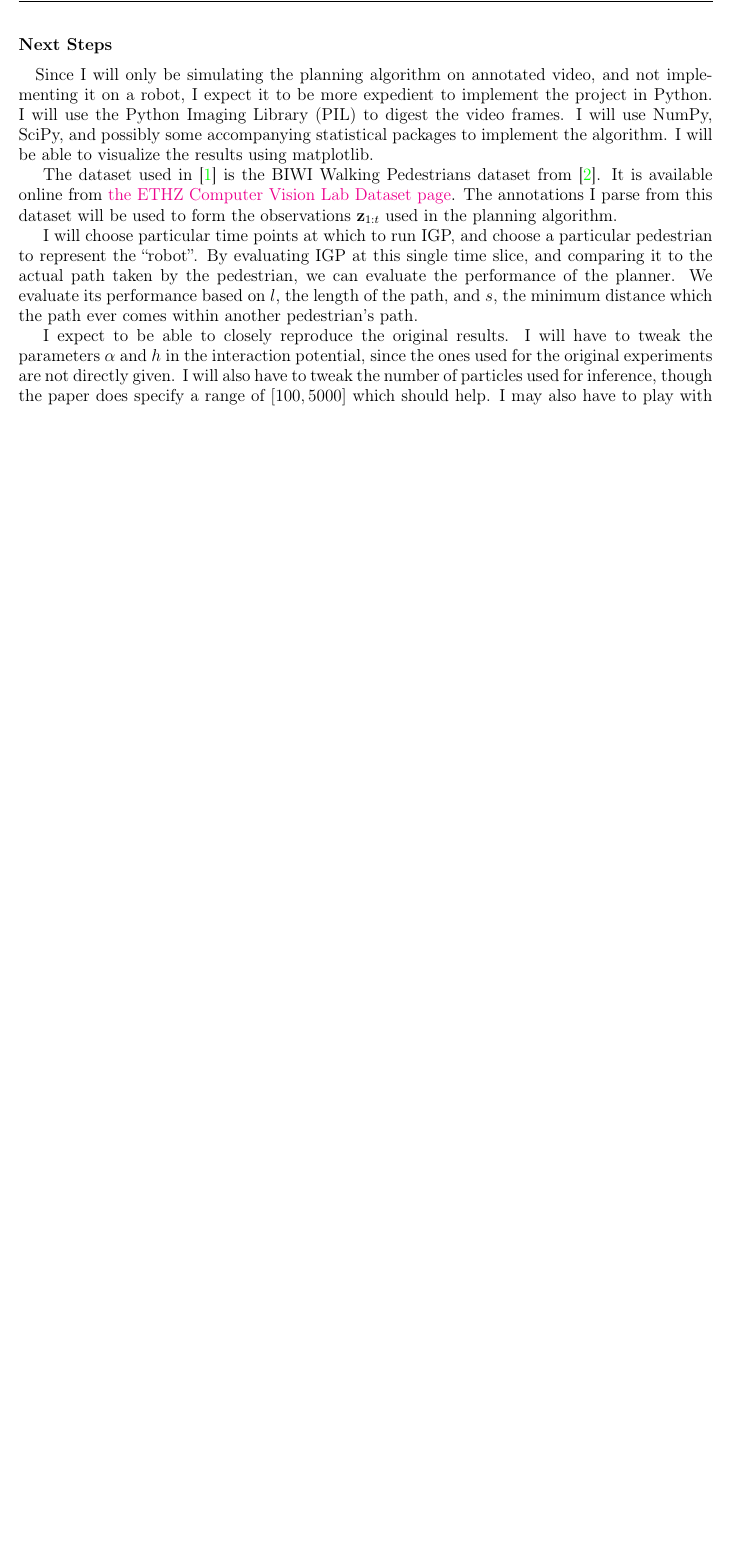
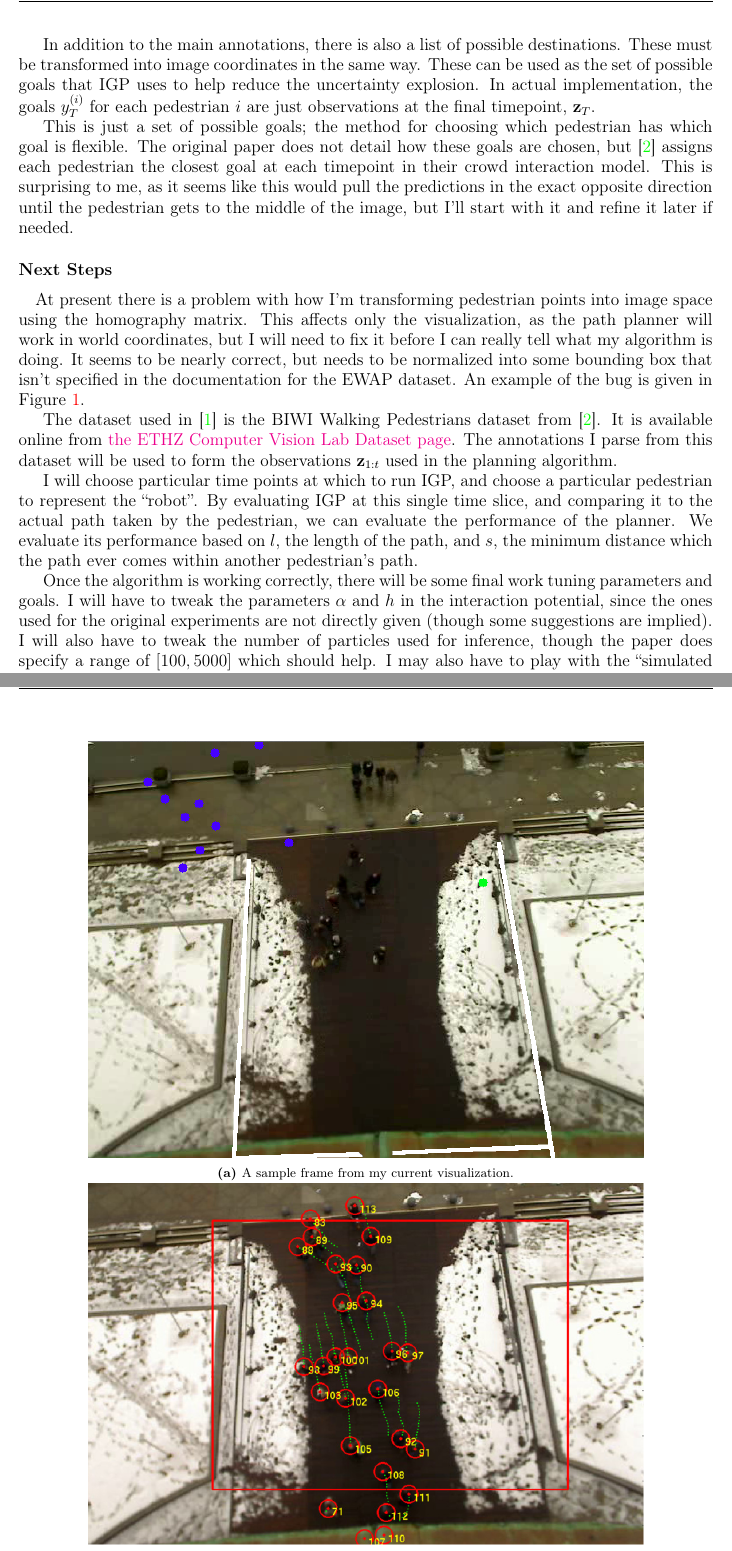
Before and after one commit to ntraft/crowd-nav, a LaTeX document (tech-report/tech-report.tex): part of page 3 of 3 before the commit and two parts of pages 3 and 4 of 4 after it, the two joined at a grey line, cut at the place of the change, the shorter picture padded with empty space. Compiled offline with pdfLaTeX.

Commit message:
Explained the current bug and showed it in a figure.

```diff
--- a/tech-report/tech-report.tex
+++ b/tech-report/tech-report.tex
@@ -115,16 +115,39 @@ where one of the $n$ pedestrians is chosen to represent the robot $R$.
 The \texttt{pos\_z} and \texttt{v\_z} (direction perpendicular to the ground) are not used in the annotations. The velocities will not be used by the IGP algorithm altogether; its only observations are positions at each timestep.
 
 The positions and velocities are in meters and were obtained with a homography matrix $H$, which is also provided with the annotations. To transform the positions back to image coordinates, it is necessary to apply the inverse homography transform:
-$$ \fourIdx{a}{}{}{}\post = H_{ab}^{-1} \cdot \fourIdx{b}{}{}{}\post $$
+$$ \fourIdx{m}{}{}{}\post = H_{mw}^{-1} \cdot \fourIdx{w}{}{}{}\post \qquad m = \mathrm{image}, w = \mathrm{world} $$
+
+In addition to the main annotations, there is also a list of possible destinations. These must be transformed into image coordinates in the same way. These can be used as the set of possible goals that IGP uses to help reduce the uncertainty explosion. In actual implementation, the goals $y^{(i)}_T$ for each pedestrian $i$ are just observations at the final timepoint, $\z_T$.
+
+This is just a set of possible goals; the method for choosing which pedestrian has which goal is flexible. The original paper does not detail how these goals are chosen, but \cite{Pellegrini2009} assigns each pedestrian the closest goal at each timepoint in their crowd interaction model. This is surprising to me, as it seems like this would pull the predictions in the exact opposite direction until the pedestrian gets to the middle of the image, but I'll start with it and refine it later if needed.
 
 \subsection*{Next Steps}
-\quad Since I will only be simulating the planning algorithm on annotated video, and not implementing it on a robot, I expect it to be more expedient to implement the project in Python. I will use the Python Imaging Library (PIL) to digest the video frames. I will use NumPy, SciPy, and possibly some accompanying statistical packages to implement the algorithm. I will be able to visualize the results using matplotlib.
+\quad At present there is a problem with how I'm transforming pedestrian points into image space using the homography matrix. This affects only the visualization, as the path planner will work in world coordinates, but I will need to fix it before I can really tell what my algorithm is doing. It seems to be nearly correct, but needs to be normalized into some bounding box that isn't specified in the documentation for the EWAP dataset. An example of the bug is given in Figure \ref{bug}.
+
+\begin{figure}[htbp]
+\centering
+\begin{subfigure}[b]{0.8\textwidth}
+\centering
+\includegraphics[width=\textwidth]{dataset-bug.png}
+\caption{A sample frame from my current visualization.}
+\label{a}
+\end{subfigure}
+\begin{subfigure}[b]{0.8\textwidth}
+\centering
+\includegraphics[width=\textwidth]{dataset-example.png}
+\caption{A sample frame from the ETH paper.\cite{Pellegrini2009}}
+\label{b}
+\end{subfigure}
+\caption{A sample frame from my (buggy) implementation (\ref{a}) compared with a correct implementation (\ref{b}). In the top image, blue dots mark pedestrians, white lines mark static obstacles, and green dots mark possible destinations. If examined closely, one can see the pedestrian markings in my video are correct in relation to each other, but appear scaled and translated within the image plane. The destinations appear to have the same issue (only one destination is visible but there are about 4 total).}
+\label{bug}
+\end{figure}
+
 
 The dataset used in \cite{Trautman2010} is the BIWI Walking Pedestrians dataset from \cite{Pellegrini2009}. It is available online from \href{http://www.vision.ee.ethz.ch/datasets/index.en.html}{the ETHZ Computer Vision Lab Dataset page}. The annotations I parse from this dataset will be used to form the observations $\ztot$ used in the planning algorithm.
 
 I will choose particular time points at which to run IGP, and choose a particular pedestrian to represent the ``robot''. By evaluating IGP at this single time slice, and comparing it to the actual path taken by the pedestrian, we can evaluate the performance of the planner. We evaluate its performance based on $l$, the length of the path, and $s$, the minimum distance which the path ever comes within another pedestrian's path.
 
-I expect to be able to closely reproduce the original results. I will have to tweak the parameters $\alpha$ and $h$ in the interaction potential, since the ones used for the original experiments are not directly given. I will also have to tweak the number of particles used for inference, though the paper does specify a range of $[100,5000]$ which should help. I may also have to play with the ``simulated observation'' that represents each agent's goal. The original paper does not give any details about the use of agent goals.
+Once the algorithm is working correctly, there will be some final work tuning parameters and goals. I will have to tweak the parameters $\alpha$ and $h$ in the interaction potential, since the ones used for the original experiments are not directly given (though some suggestions are implied). I will also have to tweak the number of particles used for inference, though the paper does specify a range of $[100,5000]$ which should help. I may also have to play with the ``simulated observation'' that represents each agent's goal. The original paper does not give any details about the use of agent goals.
 
 
 \bibliography{references}
```
Also changed, not shown: tech-report/images/dataset-bug.png, tech-report/tech-report.pdf, tech-report/tech-report.tex (2 more changed lines).
